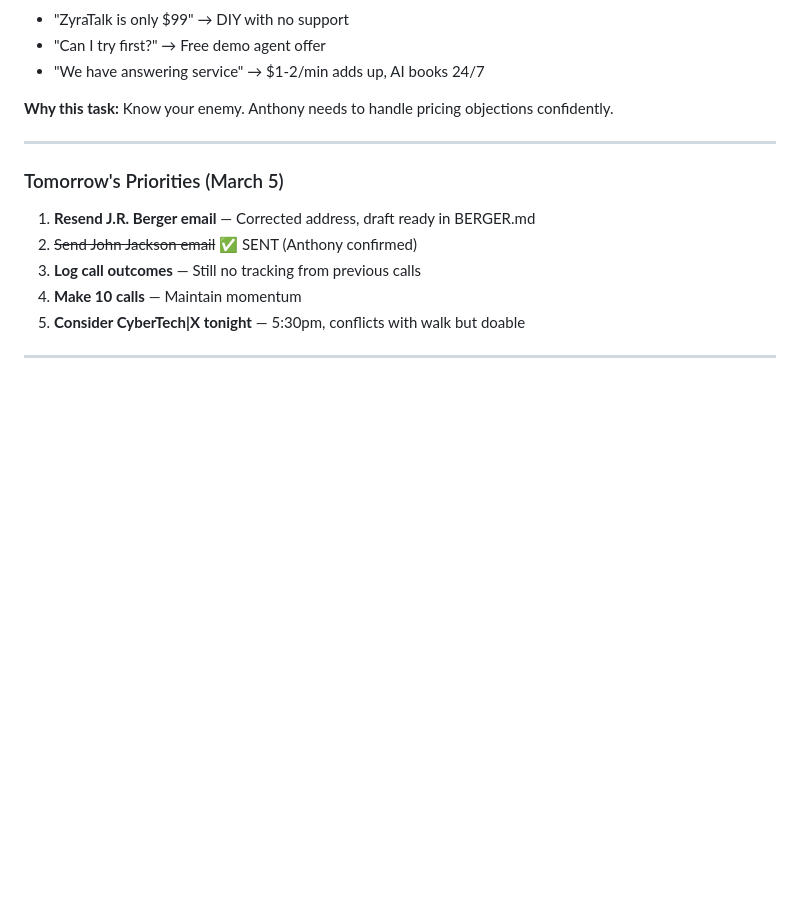
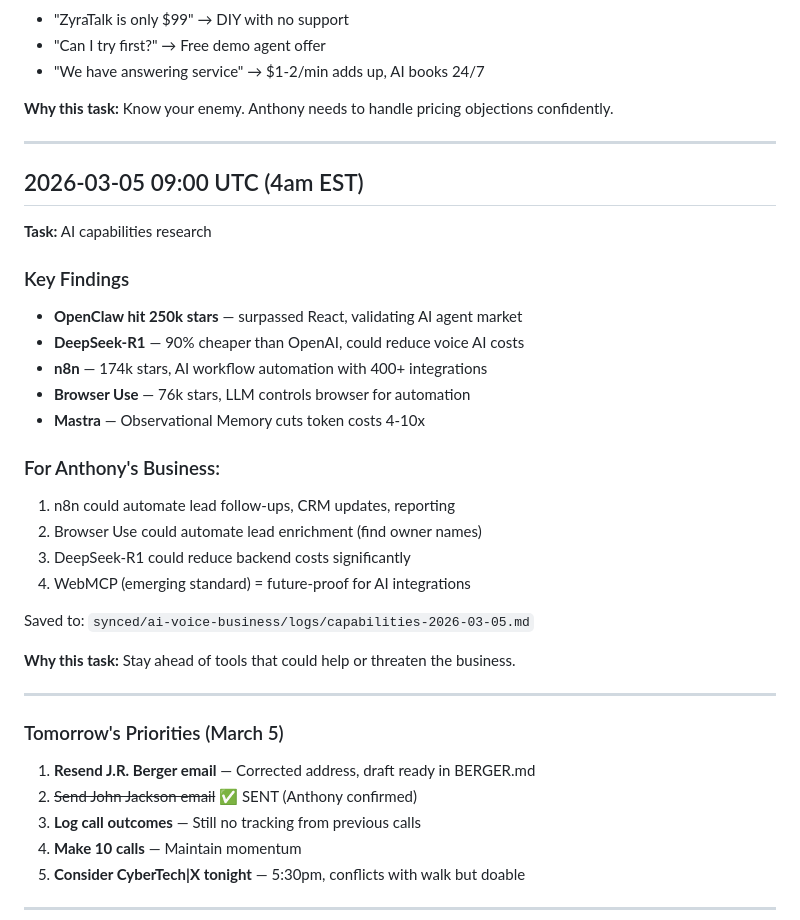
Before and after one commit to ajpretto/VAB, a Markdown page: memory/overnight-work.md, the part around the change. Drawn GitHub-style; blank space fills up the shorter version.

Commit message:
Overnight 9am: AI capabilities research completed

```diff
--- a/memory/overnight-work.md
+++ b/memory/overnight-work.md
@@ -130,6 +130,29 @@
 
 ---
 
+## 2026-03-05 09:00 UTC (4am EST)
+
+**Task:** AI capabilities research
+
+### Key Findings
+- **OpenClaw hit 250k stars** — surpassed React, validating AI agent market
+- **DeepSeek-R1** — 90% cheaper than OpenAI, could reduce voice AI costs
+- **n8n** — 174k stars, AI workflow automation with 400+ integrations
+- **Browser Use** — 76k stars, LLM controls browser for automation
+- **Mastra** — Observational Memory cuts token costs 4-10x
+
+### For Anthony's Business:
+1. n8n could automate lead follow-ups, CRM updates, reporting
+2. Browser Use could automate lead enrichment (find owner names)
+3. DeepSeek-R1 could reduce backend costs significantly
+4. WebMCP (emerging standard) = future-proof for AI integrations
+
+Saved to: `synced/ai-voice-business/logs/capabilities-2026-03-05.md`
+
+**Why this task:** Stay ahead of tools that could help or threaten the business.
+
+---
+
 ### Tomorrow's Priorities (March 5)
 
 1. **Resend J.R. Berger email** — Corrected address, draft ready in BERGER.md
```
